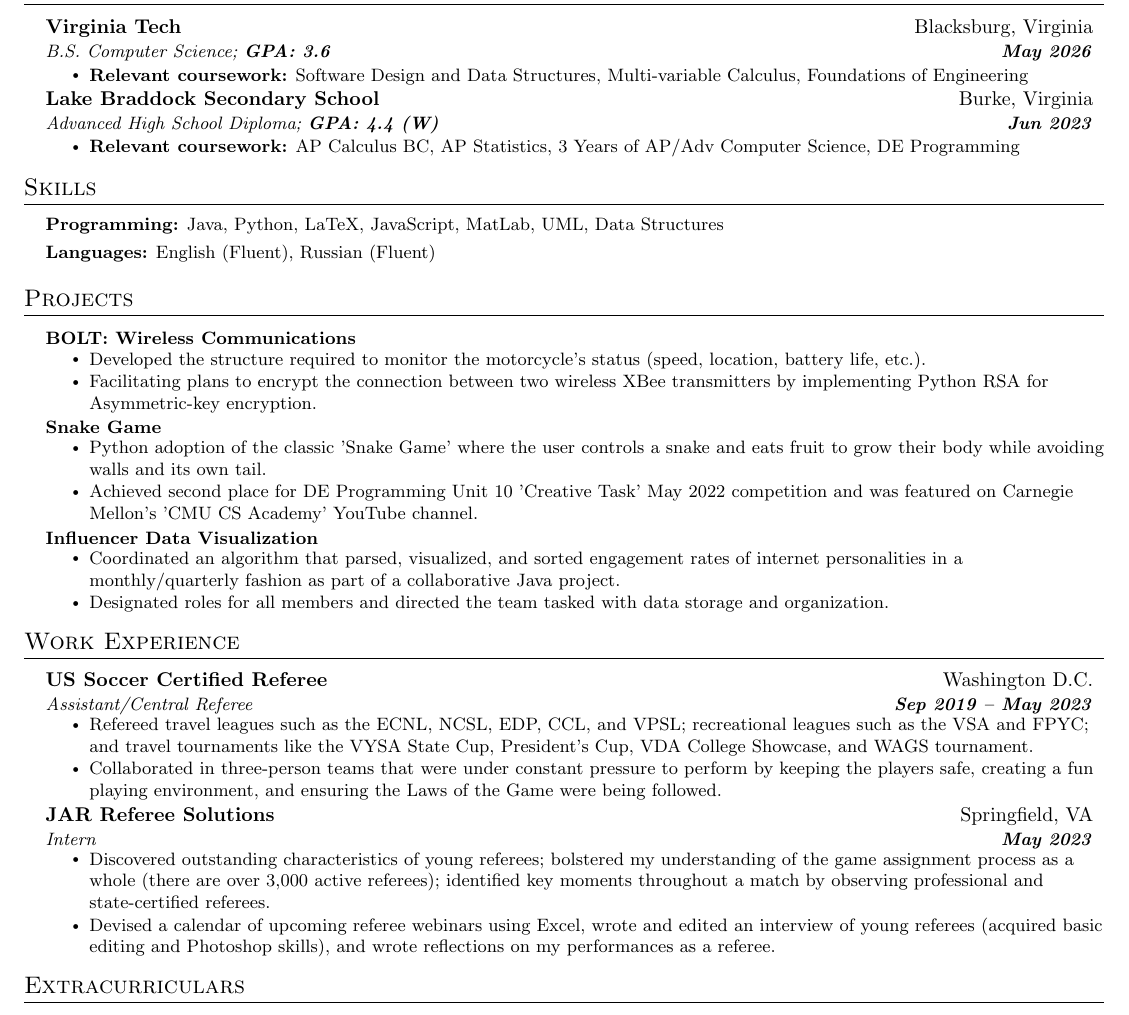
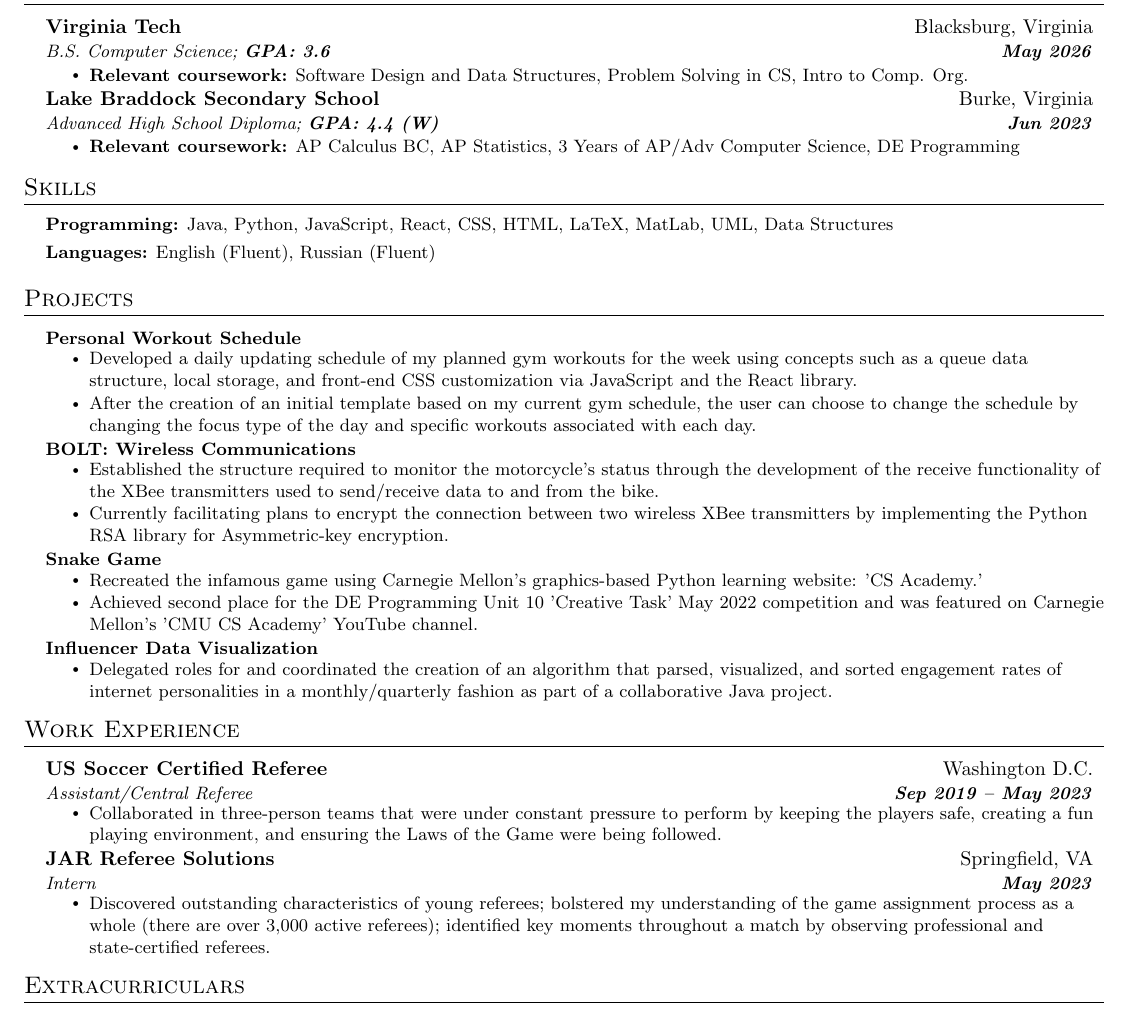
Before and after one commit to rkh4m/Resume, a LaTeX CV (resume.tex): part of the page, cut so that both start at the same text. Compiled offline with pdfLaTeX.

Commit message:
Added workout schedule project

```diff
--- a/resume.tex
+++ b/resume.tex
@@ -144,7 +144,7 @@
 
 
         \resumeItemListStart
-             \resumeItem{\textbf{Relevant coursework:} Software Design and Data Structures, Multi-variable Calculus, Foundations of Engineering}
+             \resumeItem{\textbf{Relevant coursework:} Software Design and Data Structures, Problem Solving in CS, Intro to Comp. Org.}
          \resumeItemListEnd
 
      \resumeSubheading
@@ -163,7 +163,7 @@
   \vspace{2pt}
   \resumeSubHeadingListStart
     \small{\item{
-        \textbf{Programming:}{ Java, Python, LaTeX, JavaScript, MatLab, UML, Data Structures} \\ \vspace{3pt}
+        \textbf{Programming:}{ Java, Python, JavaScript, React, CSS, HTML, LaTeX, MatLab, UML, Data Structures} \\ \vspace{3pt}
 
         \textbf{Languages:}{ English (Fluent), Russian (Fluent)}
     }}
@@ -176,28 +176,35 @@
     \vspace{3pt}
     \resumeSubHeadingListStart
 
+	%---------------------- Workout Schedule ------------------------
+	\resumeProjectHeading
+	{\textbf{Personal Workout Schedule}}{}
+	  \resumeItemListStart
+		\resumeItem{Developed a daily updating schedule of my planned gym workouts for the week using concepts such as a queue data structure, local storage, and front-end CSS customization via JavaScript and the React library.}
+		\resumeItem{After the creation of an initial template based on my current gym schedule, the user can choose to change the schedule by changing the focus type of the day and specific workouts associated with each day.}
+	 \resumeItemListEnd
+
 	%---------------------- BOLT ------------------------
 	\resumeProjectHeading
          {\textbf{BOLT: Wireless Communications}}{}
           \resumeItemListStart
-	    \resumeItem{Developed the structure required to monitor the motorcycle's status (speed, location, battery life, etc.).}
-            \resumeItem{Facilitating plans to encrypt the connection between two wireless XBee transmitters by implementing Python RSA for Asymmetric-key encryption.}
+	    \resumeItem{Established the structure required to monitor the motorcycle's status through the development of the receive functionality of the XBee transmitters used to send/receive data to and from the bike.}
+            \resumeItem{Currently facilitating plans to encrypt the connection between two wireless XBee transmitters by implementing the Python RSA library for Asymmetric-key encryption.}
           \resumeItemListEnd
 
 	%---------------- Snake Game -----------------------
       \resumeProjectHeading
         {\textbf{Snake Game}}{}
           \resumeItemListStart
-            \resumeItem{Python adoption of the classic 'Snake Game' where the user controls a snake and eats fruit to grow their body while avoiding walls and its own tail.}
-            \resumeItem{Achieved second place for DE Programming Unit 10 'Creative Task' May 2022 competition and was featured on Carnegie Mellon's 'CMU CS Academy' YouTube channel.}
+            \resumeItem{Recreated the infamous game using Carnegie Mellon's graphics-based Python learning website: 'CS Academy.' }
+            \resumeItem{Achieved second place for the DE Programming Unit 10 'Creative Task' May 2022 competition and was featured on Carnegie Mellon's 'CMU CS Academy' YouTube channel.}
           \resumeItemListEnd
 
 	%------------------- CS 2114 Group Project -------------------------
 	\resumeProjectHeading
         {\textbf{Influencer Data Visualization}}{}
           \resumeItemListStart
-            \resumeItem{Coordinated an algorithm that parsed, visualized, and sorted engagement rates of internet personalities in a monthly/quarterly fashion as part of a collaborative Java project.}
-            \resumeItem{Designated roles for all members and directed the team tasked with data storage and organization.}
+            \resumeItem{Delegated roles for and coordinated the creation of an algorithm that parsed, visualized, and sorted engagement rates of internet personalities in a monthly/quarterly fashion as part of a collaborative Java project.}
           \resumeItemListEnd
 
 	%---------------- Solitaire -----------------------
@@ -222,19 +229,19 @@
       {US Soccer Certified Referee}{Washington D.C.}
       {Assistant/Central Referee}{\textbf{Sep 2019 \textbf{--} May 2023}}
         \resumeItemListStart
-            \resumeItem{Refereed travel leagues such as the ECNL, NCSL, EDP, CCL, and VPSL; recreational leagues such as the VSA and FPYC; and travel tournaments like the VYSA State Cup, President's Cup, VDA College Showcase, and WAGS tournament.}
+%            \resumeItem{Refereed travel leagues such as the ECNL, NCSL, EDP, CCL, and VPSL; recreational leagues such as the VSA and FPYC; and travel tournaments like the VYSA State Cup, President's Cup, VDA College Showcase, and WAGS tournament.}
             \resumeItem{Collaborated in three-person teams that were under constant pressure to perform by keeping the players safe, creating a fun playing environment, and ensuring the Laws of the Game were being followed.}
         \resumeItemListEnd
-
-	%------------------- Referee Internship ------------------------
+%
+%	%------------------- Referee Internship ------------------------
 	\resumeSubheading
       {JAR Referee Solutions}{Springfield, VA}
       {Intern}{\textbf{May 2023}}
         \resumeItemListStart
             \resumeItem{Discovered outstanding characteristics of young referees; bolstered my understanding of the game assignment process as a whole (there are over 3,000 active referees); identified key moments throughout a match by observing professional and state-certified referees.}
-            \resumeItem{Devised a calendar of upcoming referee webinars using Excel, wrote and edited an interview of young referees (acquired basic editing and Photoshop skills), and wrote reflections on my performances as a referee.}
+%           \resumeItem{Devised a calendar of upcoming referee webinars using Excel, wrote and edited an interview of young referees (acquired basic editing and Photoshop skills), and wrote reflections on my performances as a referee.}
         \resumeItemListEnd
-
+%
 	\resumeSubHeadingListEnd
 
 
```
Also changed, not shown: resume.pdf, 1 other file.
